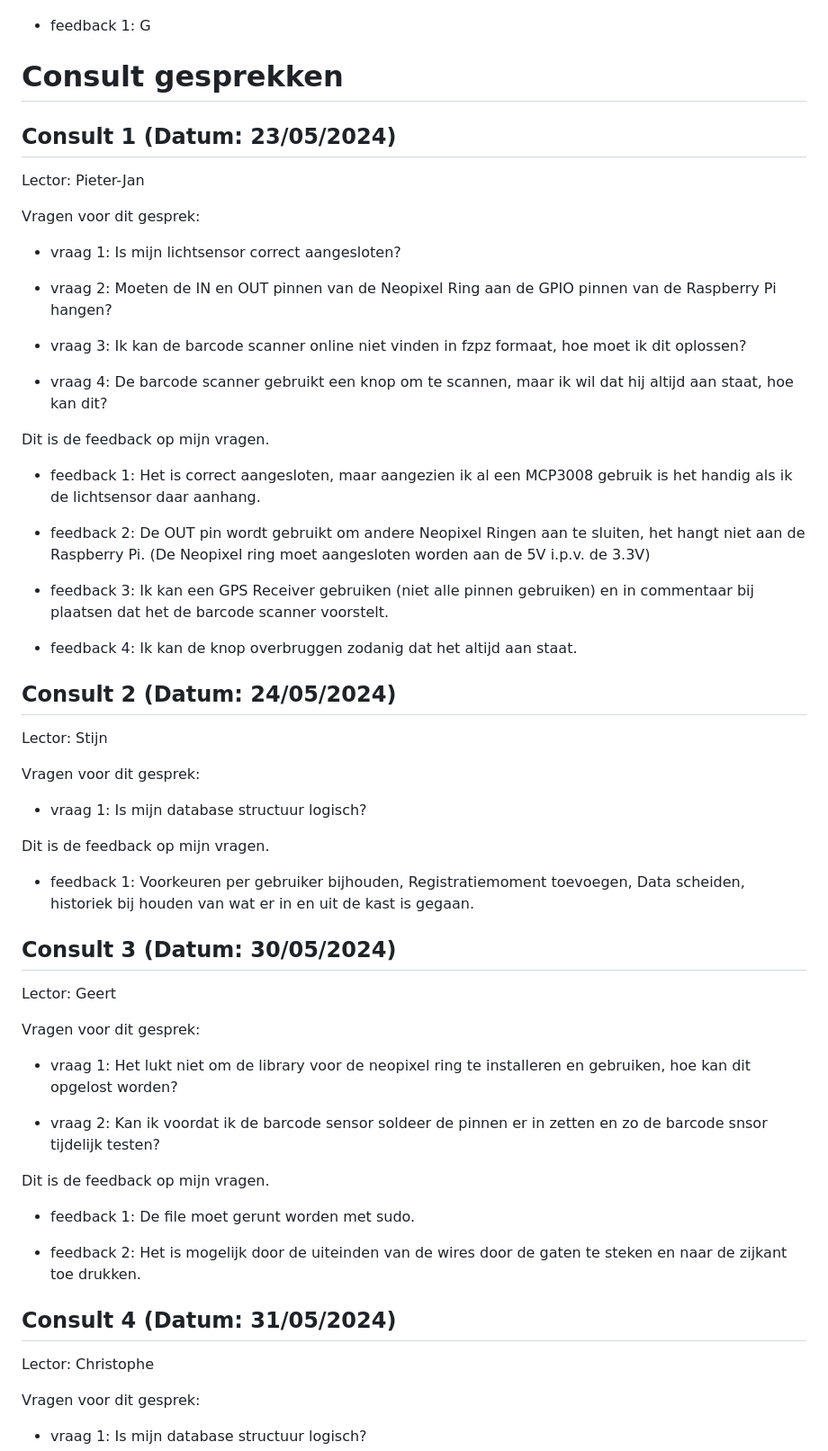
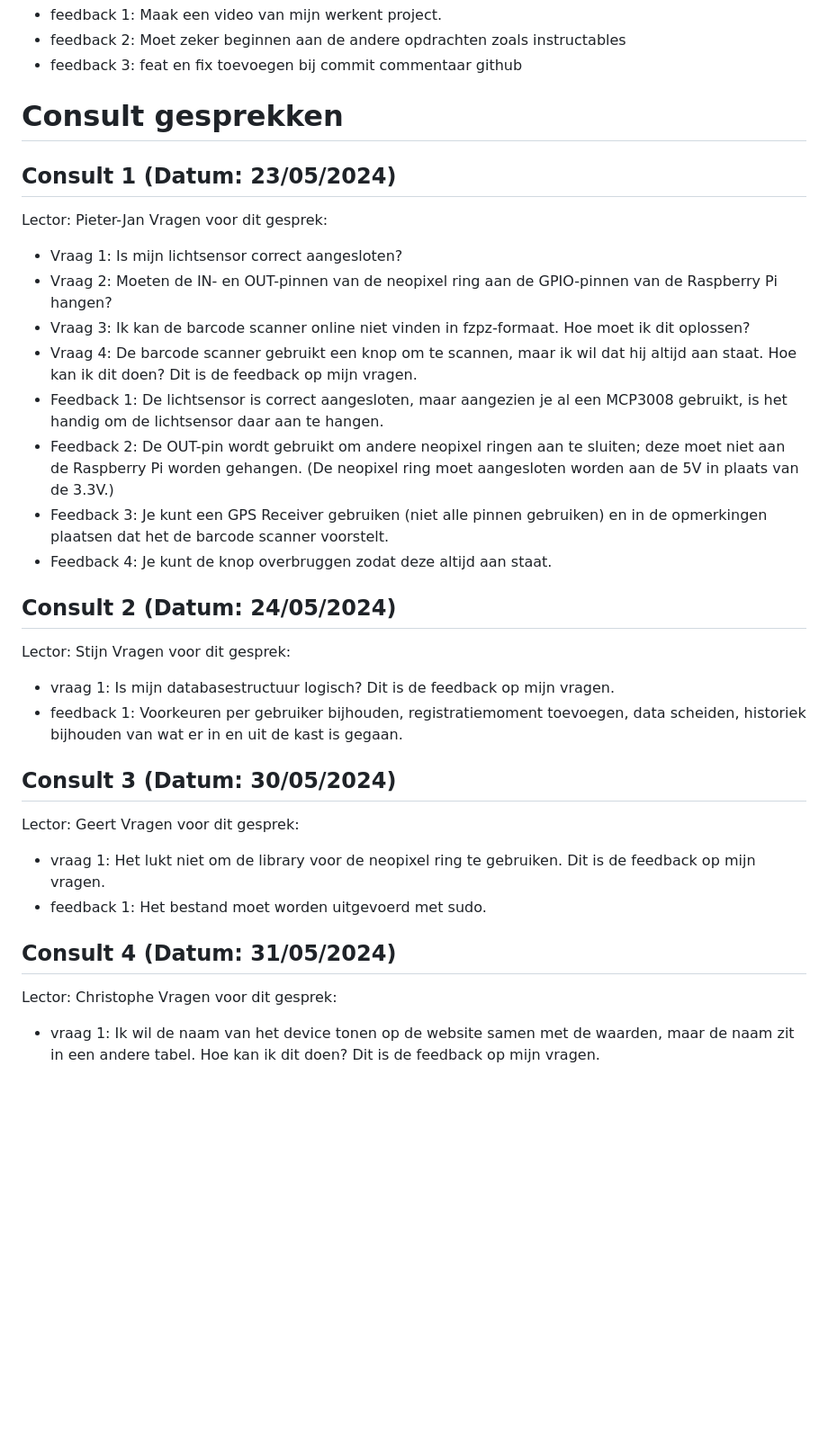
Before and after one commit to howest-mct/2023-2024-projectone-mct-VancraeyveldtAyline, a Markdown page: docs/Feedforward.md, the part around one of its changes. Shown at 90% size. Drawn GitHub-style; blank space fills up the shorter version.

Commit message:
feat: feedforward invullen

```diff
--- a/docs/Feedforward.md
+++ b/docs/Feedforward.md
@@ -69,67 +57,43 @@ Vragen voor dit gesprek:
 Dit is de feedback op mijn vragen.
-
-- feedback 1: G
-
+- feedback 1: Maak een video van mijn werkent project.
+- feedback 2: Moet zeker beginnen aan de andere opdrachten zoals instructables
+- feedback 3: feat en fix toevoegen bij commit commentaar github
 # Consult gesprekken
-
 ## Consult 1 (Datum: 23/05/2024)
-
 Lector: Pieter-Jan
-
 Vragen voor dit gesprek:
-
-- vraag 1: Is mijn lichtsensor correct aangesloten?
-
-- vraag 2: Moeten de IN en OUT pinnen van de Neopixel Ring aan de GPIO pinnen van de Raspberry Pi hangen?
-
-- vraag 3: Ik kan de barcode scanner online niet vinden in fzpz formaat, hoe moet ik dit oplossen?
-
-- vraag 4: De barcode scanner gebruikt een knop om te scannen, maar ik wil dat hij altijd aan staat, hoe kan dit?
-
+- Vraag 1: Is mijn lichtsensor correct aangesloten?
+- Vraag 2: Moeten de IN- en OUT-pinnen van de neopixel ring aan de GPIO-pinnen van
+de Raspberry Pi hangen?
+- Vraag 3: Ik kan de barcode scanner online niet vinden in fzpz-formaat. Hoe moet
+ik dit oplossen?
+- Vraag 4: De barcode scanner gebruikt een knop om te scannen, maar ik wil dat hij
+altijd aan staat. Hoe kan ik dit doen?
 Dit is de feedback op mijn vragen.
-
-- feedback 1: Het is correct aangesloten, maar aangezien ik al een MCP3008 gebruik is het handig als ik de lichtsensor daar aanhang.
-
-- feedback 2: De OUT pin wordt gebruikt om andere Neopixel Ringen aan te sluiten, het hangt niet aan de Raspberry Pi. (De Neopixel ring moet aangesloten worden aan de 5V i.p.v. de 3.3V)
-
-- feedback 3: Ik kan een GPS Receiver gebruiken (niet alle pinnen gebruiken) en in commentaar bij plaatsen dat het de barcode scanner voorstelt.
-
-- feedback 4: Ik kan de knop overbruggen zodanig dat het altijd aan staat.
-
+- Feedback 1: De lichtsensor is correct aangesloten, maar aangezien je al een
+MCP3008 gebruikt, is het handig om de lichtsensor daar aan te hangen.
+- Feedback 2: De OUT-pin wordt gebruikt om andere neopixel ringen aan te sluiten;
+deze moet niet aan de Raspberry Pi worden gehangen. (De neopixel ring moet
+aangesloten worden aan de 5V in plaats van de 3.3V.)
+- Feedback 3: Je kunt een GPS Receiver gebruiken (niet alle pinnen gebruiken) en in
+de opmerkingen plaatsen dat het de barcode scanner voorstelt.
+- Feedback 4: Je kunt de knop overbruggen zodat deze altijd aan staat.
 ## Consult 2 (Datum: 24/05/2024)
-
 Lector: Stijn
-
 Vragen voor dit gesprek:
-
-- vraag 1: Is mijn database structuur logisch?
-
+- vraag 1: Is mijn databasestructuur logisch?
 Dit is de feedback op mijn vragen.
-
-- feedback 1: Voorkeuren per gebruiker bijhouden, Registratiemoment toevoegen, Data scheiden, historiek bij houden van wat er in en uit de kast is gegaan.
-
+- feedback 1: Voorkeuren per gebruiker bijhouden, registratiemoment toevoegen, data
+scheiden, historiek bijhouden van wat er in en uit de kast is gegaan.
 ## Consult 3 (Datum: 30/05/2024)
-
 Lector: Geert
-
 Vragen voor dit gesprek:
-
-- vraag 1: Het lukt niet om de library voor de neopixel ring te installeren en gebruiken, hoe kan dit opgelost worden?
-
-- vraag 2: Kan ik voordat ik de barcode sensor soldeer de pinnen er in zetten en zo de barcode snsor tijdelijk testen?
-
+- vraag 1: Het lukt niet om de library voor de neopixel ring te gebruiken.
 Dit is de feedback op mijn vragen.
-
-- feedback 1: De file moet gerunt worden met sudo.
-
-- feedback 2: Het is mogelijk door de uiteinden van de wires door de gaten te steken en naar de zijkant toe drukken.
-
+- feedback 1: Het bestand moet worden uitgevoerd met sudo.
 ## Consult 4 (Datum: 31/05/2024)
-
 Lector: Christophe
-
 Vragen voor dit gesprek:
-
-- vraag 1: Is mijn database structuur logisch?
-
+- vraag 1: Ik wil de naam van het device tonen op de website samen met de waarden,
+maar de naam zit in een andere tabel. Hoe kan ik dit doen?
 Dit is de feedback op mijn vragen.
```
Also changed, not shown: other parts of docs/Feedforward.md (+101 -52 lines).
